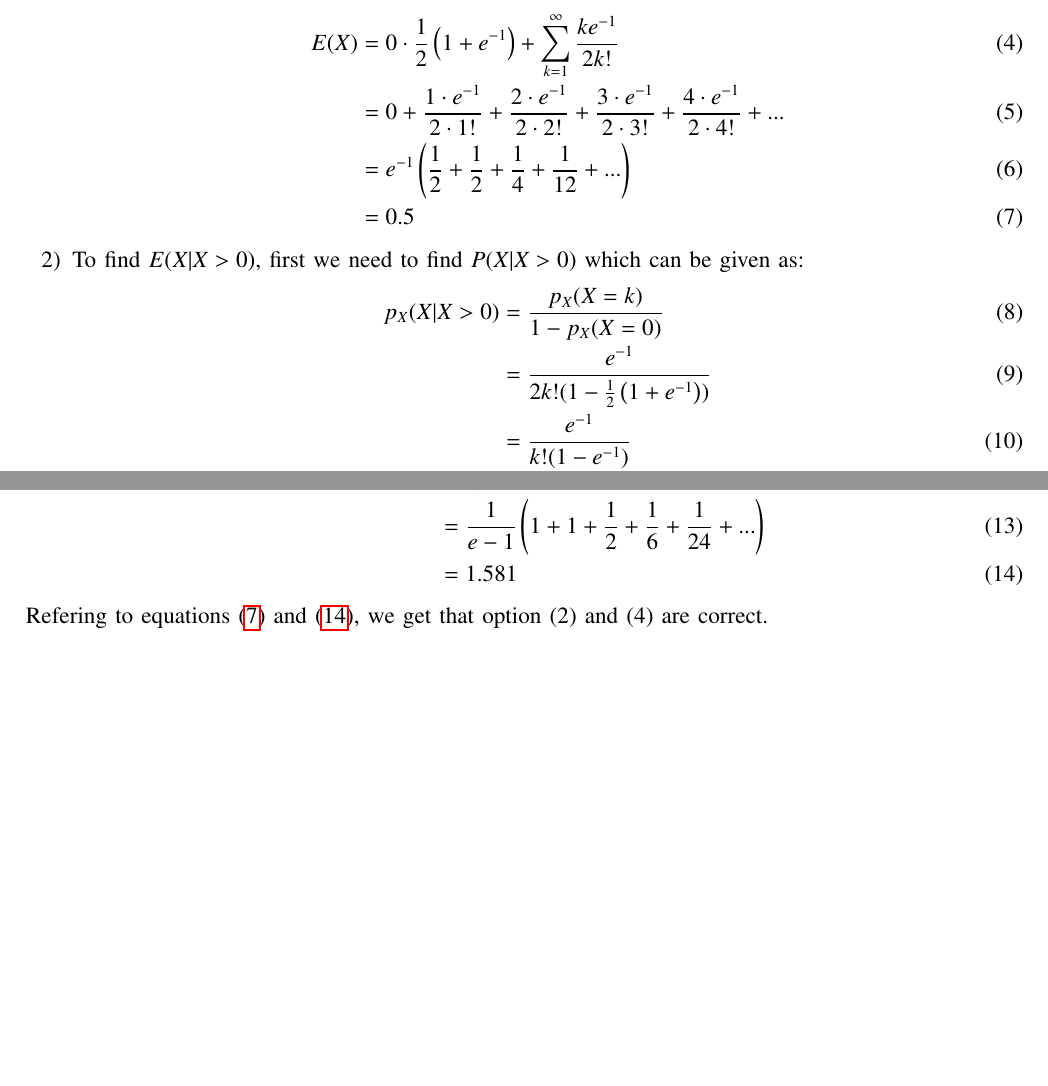
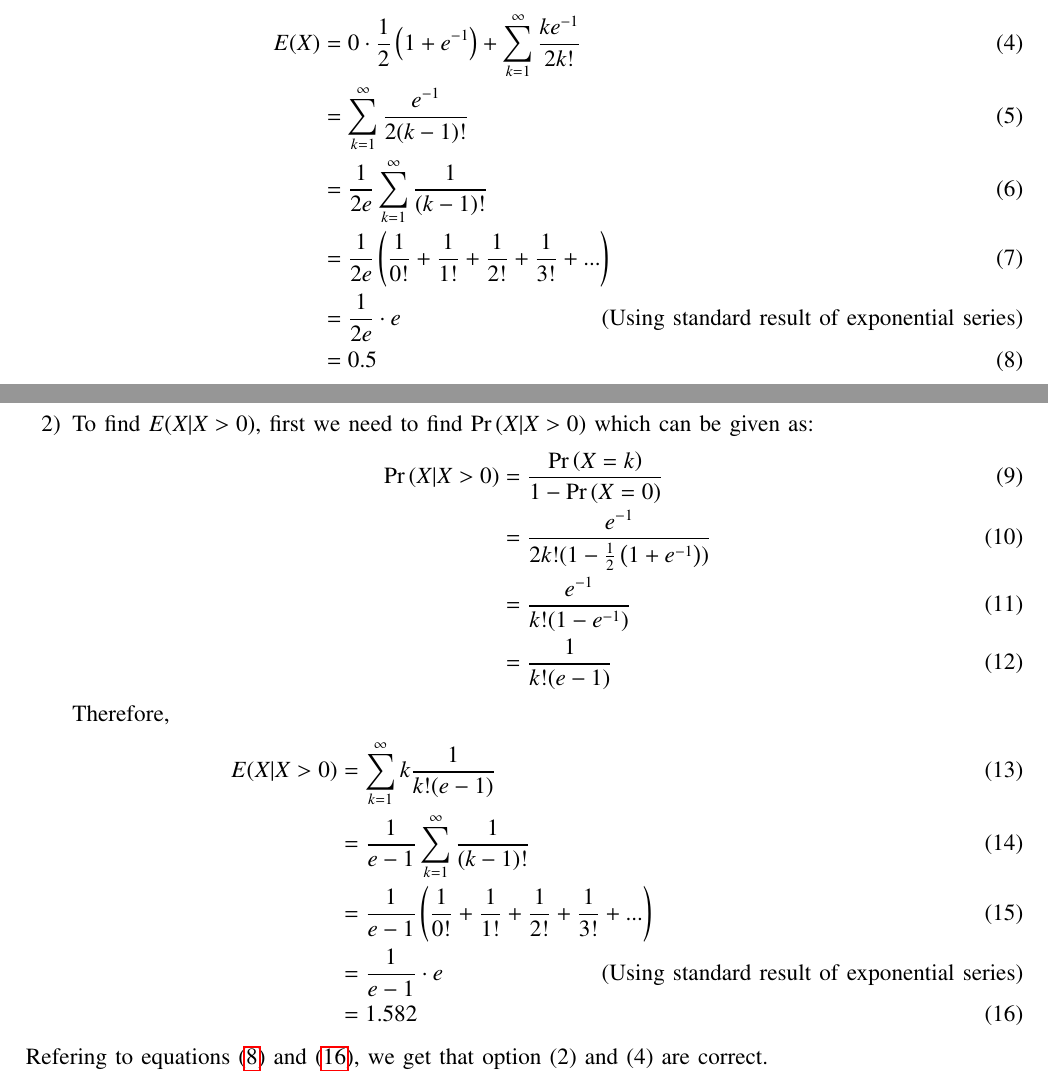
Before and after one commit to RajeevKumar2004/gate2023.54, a LaTeX paper (54/main.tex): two parts of pages 1 and 2 of 2, joined at a grey line, cut so that both start at the same text, the shorter picture padded with empty space. Compiled offline with pdfLaTeX.

Commit message:
Add files via upload

```diff
--- a/54/main.tex
+++ b/54/main.tex
@@ -230,13 +230,15 @@ Which of the following is/are true?
 Therefore,
 \begin{align}
 	E(X)&=0\cdot\frac{1}{2}\brak{1+e^{-1}}+\sum_{k=1}^{\infty}\frac{ke^{-1}}{2k!}\\
-	&=0+\frac{1\cdot e^{-1}}{2\cdot 1!}+\frac{2\cdot e^{-1}}{2\cdot 2!}+\frac{3\cdot e^{-1}}{2\cdot 3!}+\frac{4\cdot e^{-1}}{2\cdot 4!}+...\\
-	&=e^{-1}\brak{\frac{1}{2}+\frac{1}{2}+\frac{1}{4}+\frac{1}{12}+...}\\
+	&=\sum_{k=1}^{\infty}\frac{e^{-1}}{2(k-1)!}\\
+	&=\frac{1}{2e}\sum_{k=1}^{\infty}\frac{1}{(k-1)!}\\
+	&=\frac{1}{2e}\brak{\frac{1}{0!}+\frac{1}{1!}+\frac{1}{2!}+\frac{1}{3!}+...}\\
+	&=\frac{1}{2e}\cdot e \tag*{(Using standard result of exponential series)}\\
 	&=0.5 \label{eq:gate/2023/st/54/1}
 \end{align}
-\item To find $E(X|X>0)$, first we need to find $P(X|X>0)$ which can be given as:
+\item To find $E(X|X>0)$, first we need to find $\pr{X|X>0}$ which can be given as:
 \begin{align}
-	p_X(X|X>0)&=\frac{p_X(X=k)}{1-p_X(X=0)}\\
+	\pr{X|X>0}&=\frac{\pr{X=k}}{1-\pr{X=0}}\\
 	&=\frac{e^{-1}}{2k!(1-\frac{1}{2}\brak{1+e^{-1}})}\\
 	&=\frac{e^{-1}}{k! (1-e^{-1})}\\
 	&=\frac{1}{k!(e-1)}
@@ -244,8 +246,10 @@ Therefore,
 Therefore,
 \begin{align}
 	E(X|X>0) &= \sum_{k=1}^{\infty} k\frac{1}{k!(e-1)}\\
-	&= \frac{1}{e-1}\brak{1+1+\frac{1}{2}+\frac{1}{6}+\frac{1}{24}+...}\\
-	&= 1.581 \label{eq:gate/2023/st/54/2}
+	&= \frac{1}{e-1}\sum_{k=1}^{\infty} \frac{1}{(k-1)!}\\
+	&= \frac{1}{e-1}\brak{\frac{1}{0!}+\frac{1}{1!}+\frac{1}{2!}+\frac{1}{3!}+...}\\
+	&= \frac{1}{e-1}\cdot e \tag*{(Using standard result of exponential series)}\\
+	&=1.582\label{eq:gate/2023/st/54/2}
 \end{align}
 \end{enumerate}
 Refering to equations \eqref{eq:gate/2023/st/54/1} and \eqref{eq:gate/2023/st/54/2}, we get that option (2) and (4) are correct.
```
Also changed, not shown: 54/main.pdf.
